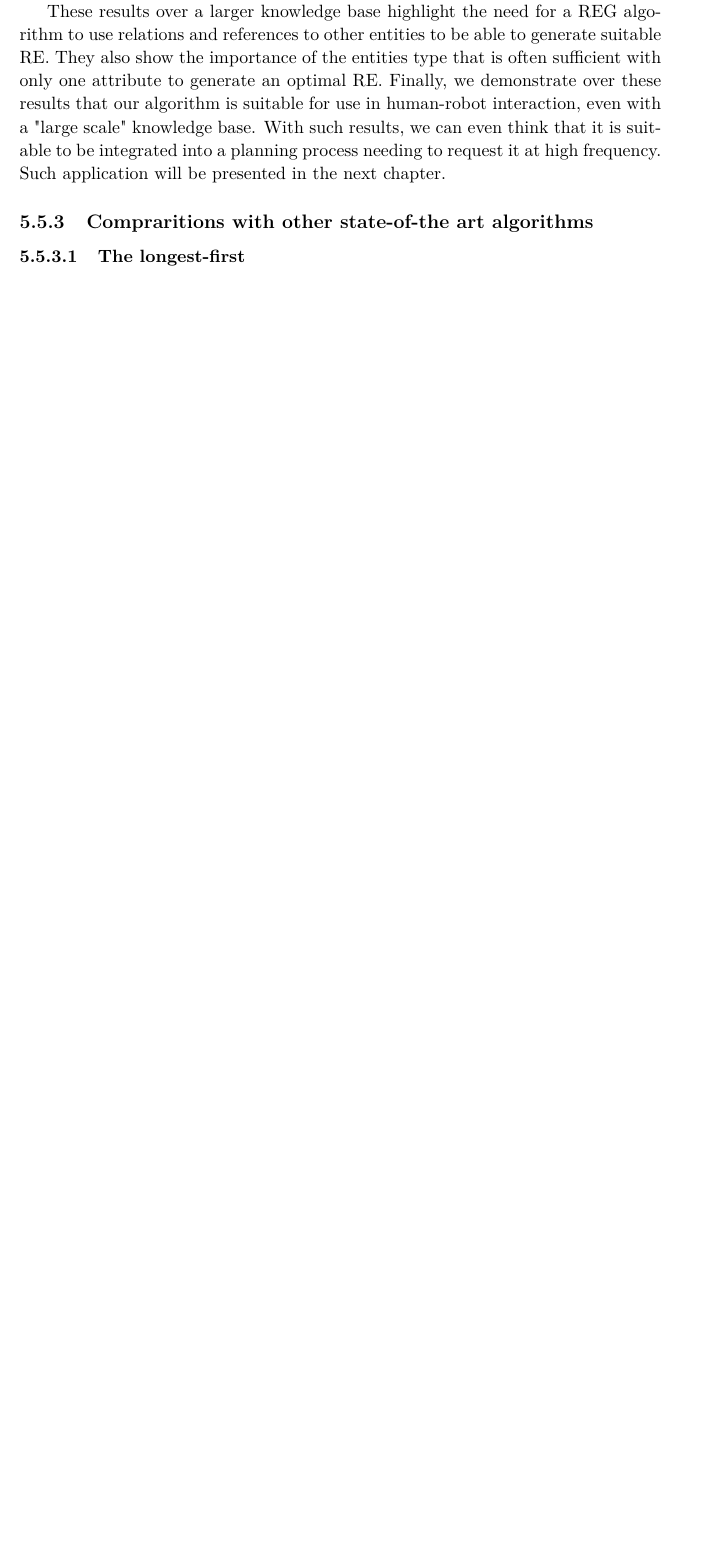
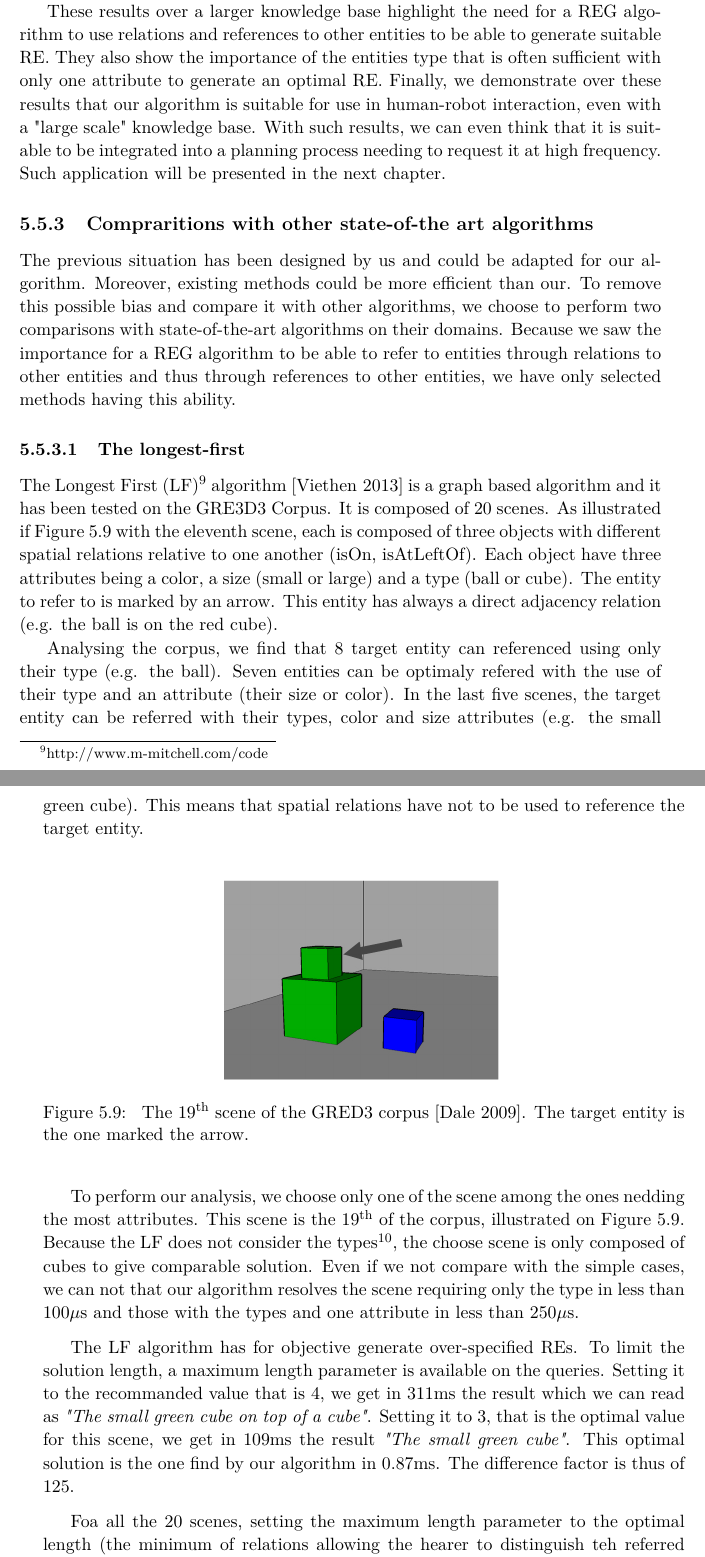
Before and after one commit to sarthou/thesis, a LaTeX thesis (These.tex, which reads Chapter4.tex): part of page 50 of 69 before the commit and two parts of pages 50 and 51 of 71 after it, the two joined at a grey line, cut so that both start at the same text, the shorter picture padded with empty space. Compiled offline with pdfLaTeX.

Commit message:
chapter 4REG LF result

```diff
--- a/Chapter4.tex
+++ b/Chapter4.tex
@@ -456,7 +456,25 @@ These results over a larger knowledge base highlight the need for a REG algorith
 
 \subsection{Compraritions with other state-of-the art algorithms}
 
+The previous situation has been designed by us and could be adapted for our algorithm. Moreover, existing methods could be more efficient than our. To remove this possible bias and compare it with other algorithms, we choose to perform two comparisons with state-of-the-art algorithms on their domains. Because we saw the importance for a REG algorithm to be able to refer to entities through relations to other entities and thus through references to other entities, we have only selected methods having this ability.
+
 \subsubsection{The longest-first}
+
+The Longest First (LF)\footnote{http://www.m-mitchell.com/code} algorithm \cite{viethen_2013_graphs} is a graph based algorithm and it has been tested on the GRE3D3 Corpus. It is composed of 20 scenes. As illustrated if Figure~\ref{fig:chap4_gred3} with the eleventh scene, each is composed of three objects with different spatial relations relative to one another (isOn, isAtLeftOf). Each object have three attributes being a color, a size (small or large) and a type (ball or cube). The entity to refer to is marked by an arrow. This entity has always a direct adjacency relation (e.g. the ball is on the red cube).
+
+Analysing the corpus, we find that 8 target entity can referenced using only their type (e.g. the ball). Seven entities can be optimaly refered with the use of their type and an attribute (their size or color). In the last five scenes, the target entity can be referred with their types, color and size attributes (e.g. the small green cube). This means that spatial relations have not to be used to reference the target entity.
+
+\begin{figure}[h!]
+\centering
+\includegraphics[scale=0.3]{figures/chapter4/GRED3.jpg}
+\caption{\label{fig:chap4_gred3} The 19\textsuperscript{th} scene of the GRED3 corpus~\cite{dale_2009_referring}. The target entity is the one marked the arrow.}
+\end{figure}
+
+To perform our analysis, we choose only one of the scene among the ones nedding the most attributes. This scene is the 19\textsuperscript{th} of the corpus, illustrated on Figure~\ref{fig:chap4_gred3}. Because the LF does not consider the types\footnote{The objects type are only added as a post process. This can explain why they use the spatiel relations while it is not necessary.}, the choose scene is only composed of cubes to give comparable solution. Even if we not compare with the simple cases, we can not that our algorithm resolves the scene requiring only the type in less than 100\us and those with the types and one attribute in less than 250\us.
+
+The LF algorithm has for objective generate over-specified REs. To limit the solution length, a maximum length parameter is available on the queries. Setting it to the recommanded value that is 4, we get in 311ms the result which we can read as \textit{"The small green cube on top of a cube"}. Setting it to 3, that is the optimal value for this scene, we get in 109ms the result \textit{"The small green cube"}. This optimal solution is the one find by our algorithm in 0.87ms. The difference factor is thus of 125.
+
+Foa all the 20 scenes, setting the maximum length parameter to the optimal length (the minimum of relations allowing the hearer to distinguish teh referred entity without ambiguity), both the LF and our algorithm find the same solutions. However, this parameter raise an issue. In the previous situation of the three-room apartment, 13\% of the entity need more than 4 relations to be referred to. This means that with the recomanded value, all these entities would not be referred to while it is possible. On an other hand, we saw that this parameter has a huge impact on the execution time and setted it to an higher value would thus required more computational time and give too complexe RE.
 
 \subsubsection{The optimized Graph Based Algorithm}
 
```
Also changed, not shown: These-refs.bib (+8 -0 lines), figures/chapter4/GRED3.jpg (added), Chapter4.tex (6 more changed lines), 1 other file.
